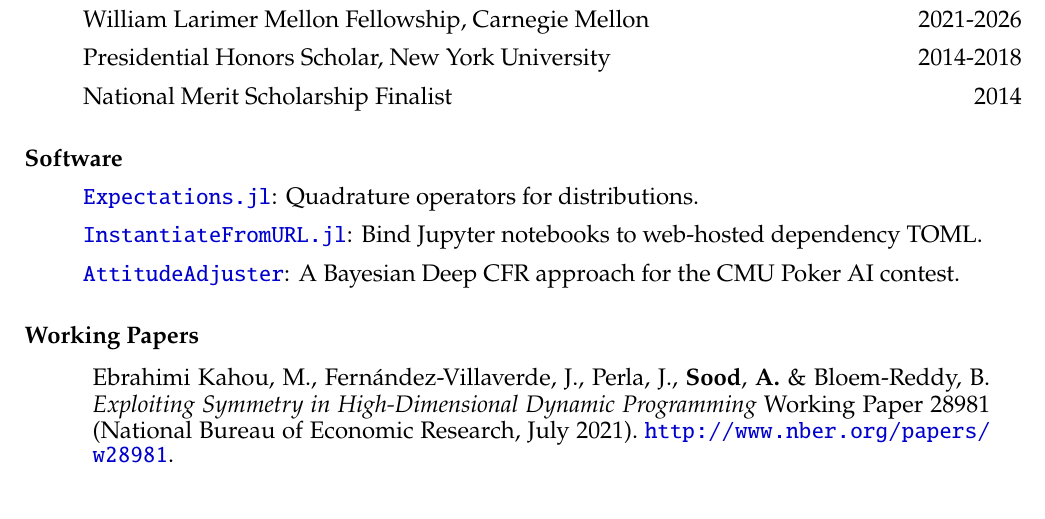
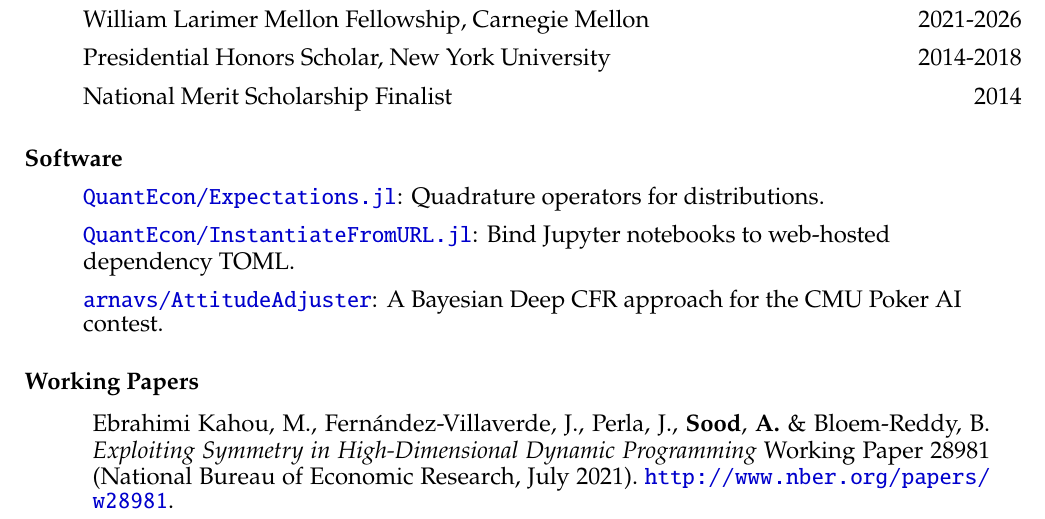
Before and after one commit to arnavs/resume, a LaTeX CV (sood-cv.tex): part of page 2 of 3, cut so that both start at the same text, the shorter picture padded with empty space. Compiled offline with pdfLaTeX.

Commit message:
Update Mar 22 26, 18:50:38

```diff
--- a/sood-cv.tex
+++ b/sood-cv.tex
@@ -109,9 +109,9 @@
 
 \subsubsection*{Software}
 \begin{itemize}
-  \item \href{https://github.com/QuantEcon/Expectations.jl}{\texttt{Expectations.jl}}: Quadrature operators for distributions.
-  \item \href{https://github.com/QuantEcon/InstantiateFromURL.jl}{\texttt{InstantiateFromURL.jl}}: Bind Jupyter notebooks to web-hosted dependency TOML.
-  \item \href{https://github.com/arnavs/AttitudeAdjuster}{\texttt{AttitudeAdjuster}}: A Bayesian Deep CFR approach for the CMU Poker AI contest.
+  \item \href{https://github.com/QuantEcon/Expectations.jl}{\texttt{QuantEcon/Expectations.jl}}: Quadrature operators for distributions.
+  \item \href{https://github.com/QuantEcon/InstantiateFromURL.jl}{\texttt{QuantEcon/InstantiateFromURL.jl}}: Bind Jupyter notebooks to web-hosted dependency TOML.
+  \item \href{https://github.com/arnavs/AttitudeAdjuster}{\texttt{arnavs/AttitudeAdjuster}}: A Bayesian Deep CFR approach for the CMU Poker AI contest.
 
 \end{itemize}
 
```
Also changed, not shown: sood-cv.pdf.
